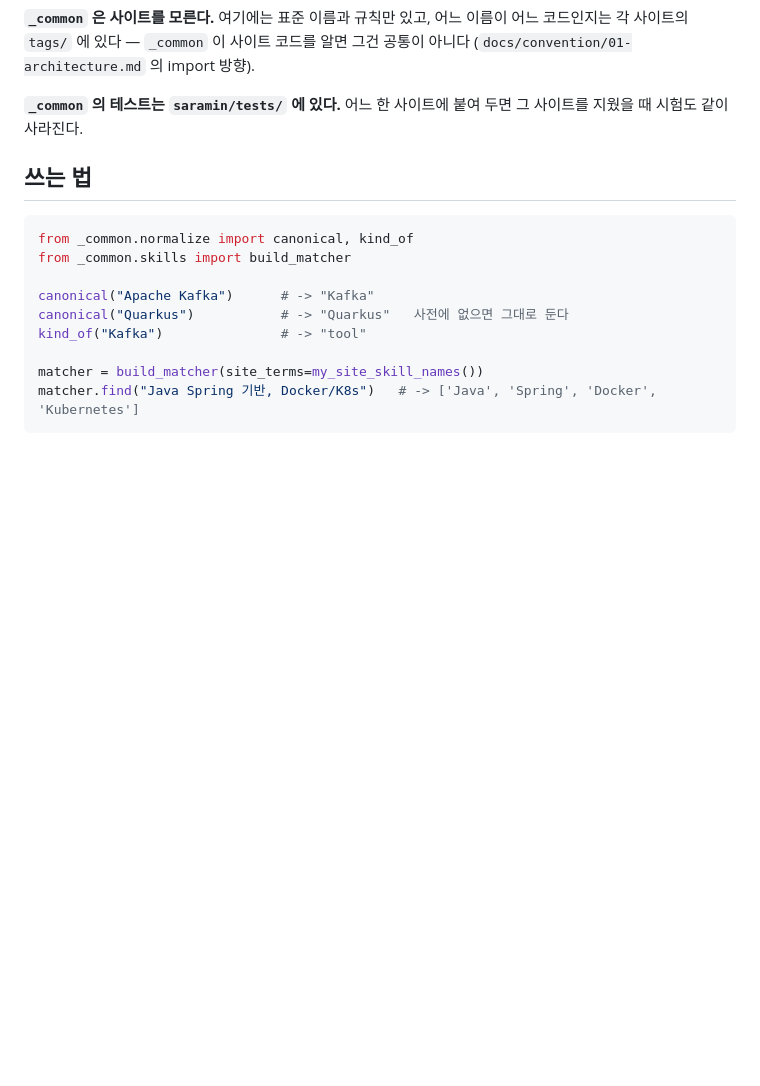
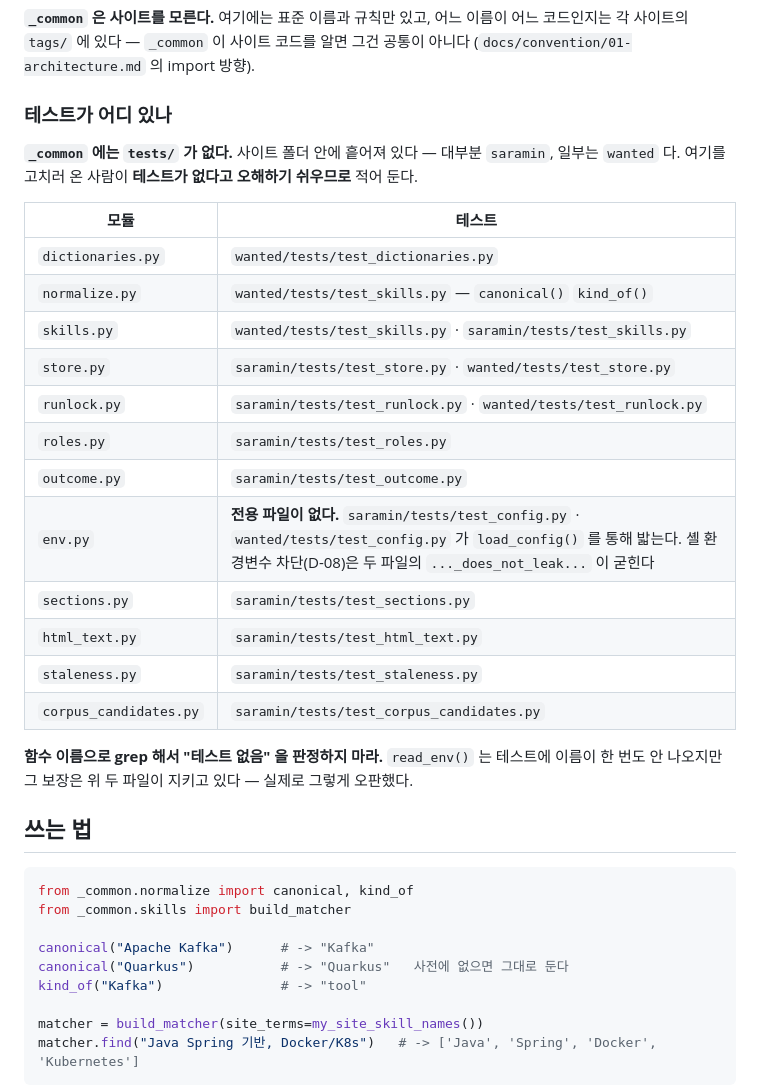
Before and after one commit to Youcu/job-helper, a Markdown page: job_sites/_common/README.md, the part around the change. Rendered like a GitHub page; blank space fills up the shorter version.

Commit message:
docs(_common): 테스트가 어디 있는지 정확히 적는다
"테스트는 saramin/tests/ 에 있다" 고만 적혀 있었는데 절반은 wanted/tests/
에 있다. 그래서 `_common/normalize.py` 와 `skills.py` 를 "테스트 없음" 으로
오판했다.

`env.py` 는 전용 파일이 없고 `load_config()` 를 통해서만 밟힌다. 함수
이름으로 grep 하면 `read_env()` 는 0건으로 나오지만, 셸 환경변수 차단은
두 `test_config.py` 가 굳히고 있다. 그 사실을 표에 적는다.

Co-Authored-By: Claude Opus 5 (1M context) <noreply@anthropic.com>
Claude-Session: https://claude.ai/code/session_013cW3vHbqJtWiH5SRsCdErA
(cherry picked from commit c30832fa4ae23ff3251f3e7a4e0fe2d8d5e6ed4b)

```diff
--- a/job_sites/_common/README.md
+++ b/job_sites/_common/README.md
@@ -34,8 +34,28 @@
 코드인지는 각 사이트의 `tags/` 에 있다 — `_common` 이 사이트 코드를 알면 그건 공통이
 아니다 (`docs/convention/01-architecture.md` 의 import 방향).
 
-**`_common` 의 테스트는 `saramin/tests/` 에 있다.** 어느 한 사이트에 붙여 두면 그 사이트를
-지웠을 때 시험도 같이 사라진다.
+### 테스트가 어디 있나
+
+**`_common` 에는 `tests/` 가 없다.** 사이트 폴더 안에 흩어져 있다 — 대부분 `saramin`,
+일부는 `wanted` 다. 여기를 고치러 온 사람이 **테스트가 없다고 오해하기 쉬우므로** 적어 둔다.
+
+| 모듈 | 테스트 |
+|---|---|
+| `dictionaries.py` | `wanted/tests/test_dictionaries.py` |
+| `normalize.py` | `wanted/tests/test_skills.py` — `canonical()` `kind_of()` |
+| `skills.py` | `wanted/tests/test_skills.py` · `saramin/tests/test_skills.py` |
+| `store.py` | `saramin/tests/test_store.py` · `wanted/tests/test_store.py` |
+| `runlock.py` | `saramin/tests/test_runlock.py` · `wanted/tests/test_runlock.py` |
+| `roles.py` | `saramin/tests/test_roles.py` |
+| `outcome.py` | `saramin/tests/test_outcome.py` |
+| `env.py` | **전용 파일이 없다.** `saramin/tests/test_config.py` · `wanted/tests/test_config.py` 가 `load_config()` 를 통해 밟는다. 셸 환경변수 차단(D-08)은 두 파일의 `..._does_not_leak...` 이 굳힌다 |
+| `sections.py` | `saramin/tests/test_sections.py` |
+| `html_text.py` | `saramin/tests/test_html_text.py` |
+| `staleness.py` | `saramin/tests/test_staleness.py` |
+| `corpus_candidates.py` | `saramin/tests/test_corpus_candidates.py` |
+
+**함수 이름으로 grep 해서 "테스트 없음" 을 판정하지 마라.** `read_env()` 는 테스트에
+이름이 한 번도 안 나오지만 그 보장은 위 두 파일이 지키고 있다 — 실제로 그렇게 오판했다.
 
 ## 쓰는 법
 
```
